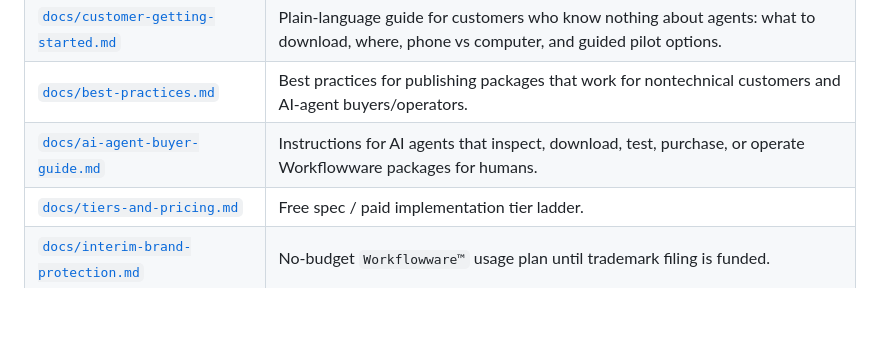
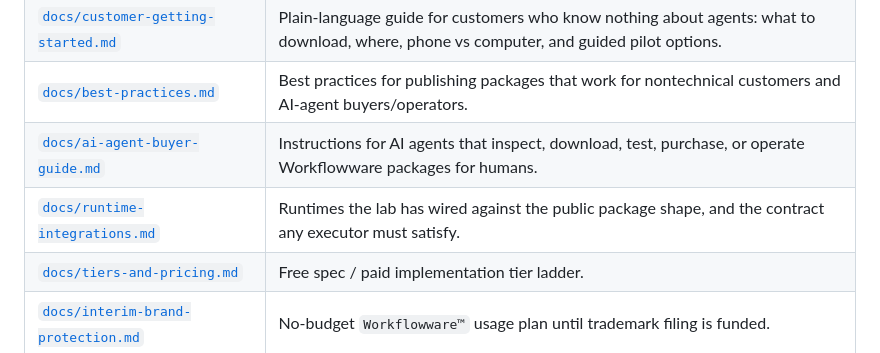
Before and after one commit to Propershare/workflowware, a Markdown page: README.md, the part around the change. Rendered like a GitHub page; blank space fills up the shorter version.

Commit message:
docs: add runtime-integrations catalog; link from README start-here

```diff
--- a/README.md
+++ b/README.md
@@ -76,6 +76,7 @@ workflowware-package/
 | [`docs/customer-getting-started.md`](docs/customer-getting-started.md) | Plain-language guide for customers who know nothing about agents: what to download, where, phone vs computer, and guided pilot options. |
 | [`docs/best-practices.md`](docs/best-practices.md) | Best practices for publishing packages that work for nontechnical customers and AI-agent buyers/operators. |
 | [`docs/ai-agent-buyer-guide.md`](docs/ai-agent-buyer-guide.md) | Instructions for AI agents that inspect, download, test, purchase, or operate Workflowware packages for humans. |
+| [`docs/runtime-integrations.md`](docs/runtime-integrations.md) | Runtimes the lab has wired against the public package shape, and the contract any executor must satisfy. |
 | [`docs/tiers-and-pricing.md`](docs/tiers-and-pricing.md) | Free spec / paid implementation tier ladder. |
 | [`docs/interim-brand-protection.md`](docs/interim-brand-protection.md) | No-budget `Workflowware™` usage plan until trademark filing is funded. |
 | [`examples/`](examples/) | Starter examples and package skeletons. |
```
Also changed, not shown: docs/runtime-integrations.md (added, +102 -0 lines).
